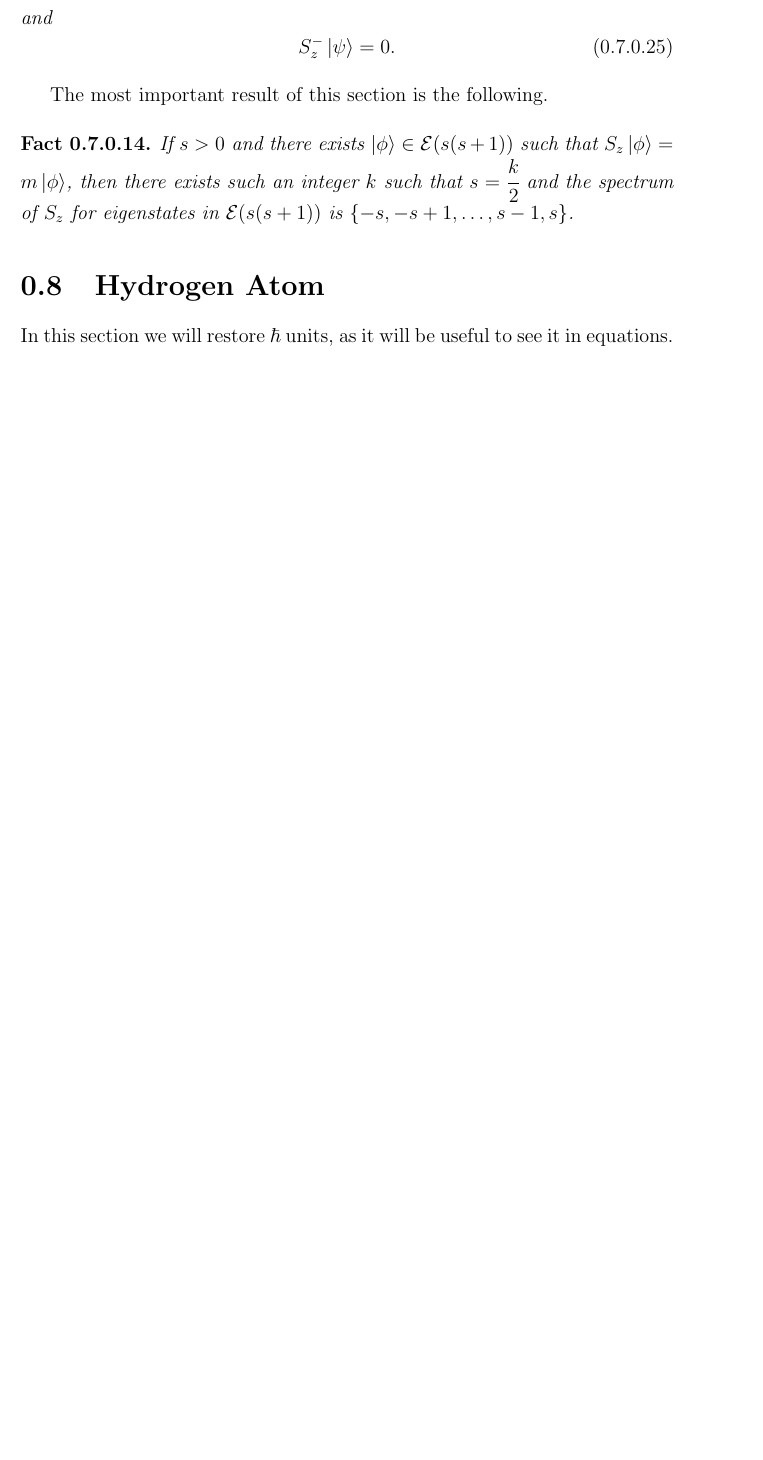
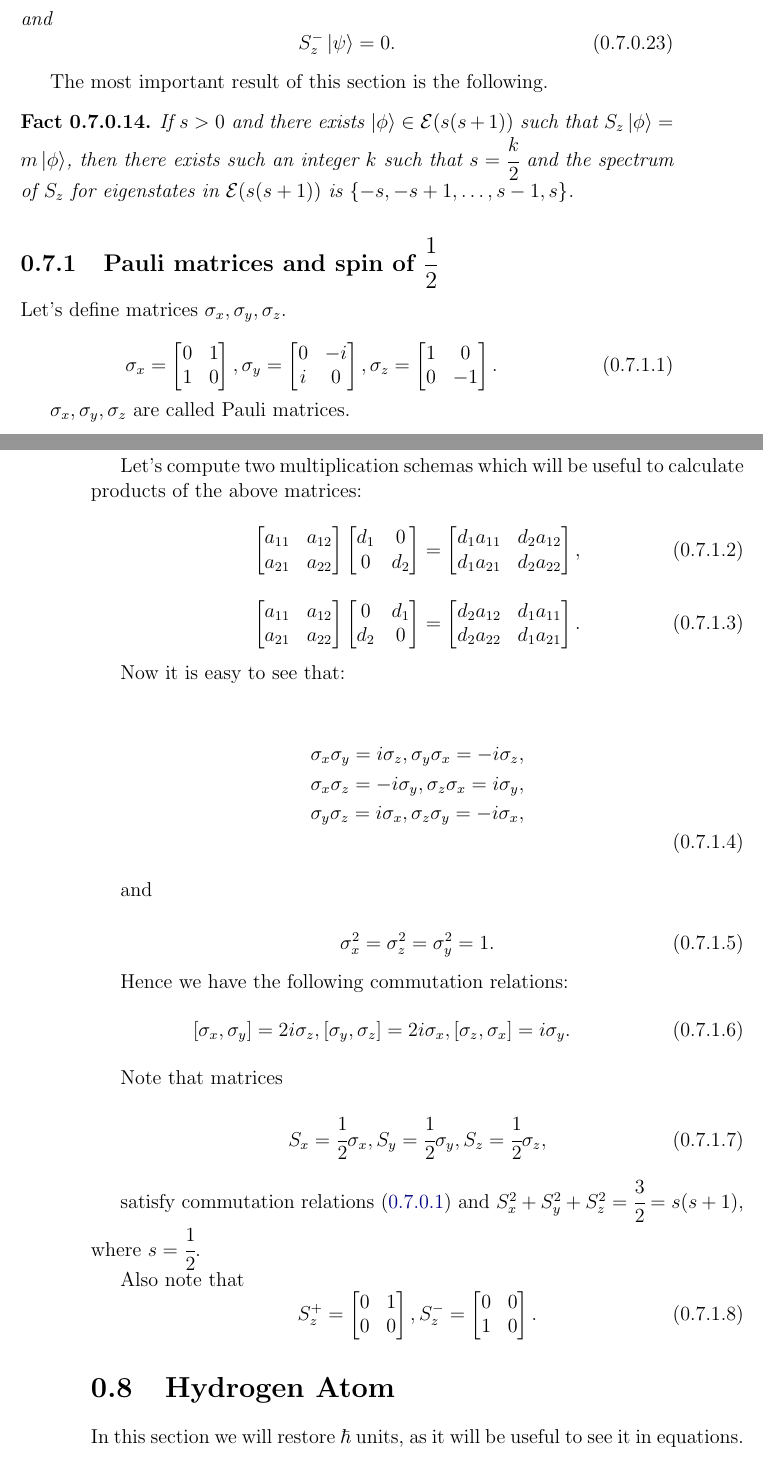
Before and after one commit to warpdynamicsltd/physics, a LaTeX document (quantum.tex): part of page 25 of 32 before the commit and two parts of pages 25 and 26 of 33 after it, the two joined at a grey line, cut so that both start at the same text, the shorter picture padded with empty space. Compiled offline with pdfLaTeX.

Commit message:
pauli matrices

```diff
--- a/quantum.tex
+++ b/quantum.tex
@@ -1223,8 +1220,97 @@ The most important result of this section is the following.
 If $s > 0$ and there exists $\ket{\phi} \in \mathcal{E}(s(s + 1))$ such that $S_z\ket{\phi} = m\ket{\phi}$, then there exists such an integer $k$ such that $s = \cfrac{k}{2}$ and
 the spectrum of $S_z$ for eigenstates in $\mathcal{E}(s(s + 1))$ is $\{-s, -s + 1, \dots, s - 1, s\}$.
 \end{fact}
-
-
+\subsection{Pauli matrices and spin of $\cfrac{1}{2}$}
+Let's define matrices $\sigma_x, \sigma_y, \sigma_z$.
+
+\begin{equation}
+\sigma_x = \begin{bmatrix}
+    0 &  1 \\
+    1 & 0 \\
+\end{bmatrix},
+\sigma_y = \begin{bmatrix}
+    0 &  -i \\
+    i & 0 \\
+\end{bmatrix},
+\sigma_z = \begin{bmatrix}
+    1 &  0 \\
+    0 & -1 \\
+\end{bmatrix}.
+\end{equation}
+
+$\sigma_x, \sigma_y, \sigma_z$ are called Pauli matrices.
+
+Let's compute two multiplication schemas which will be useful to calculate products of the above matrices:
+
+\begin{equation}
+\begin{bmatrix}
+    a_{11} &  a_{12} \\
+    a_{21} & a_{22} \\
+\end{bmatrix}
+\begin{bmatrix}
+    d_1 & 0 \\
+    0 & d_2 \\
+\end{bmatrix}
+= \begin{bmatrix}
+    d_1 a_{11} &  d_2 a_{12} \\
+    d_1 a_{21} & d_2 a_{22} \\
+\end{bmatrix},
+\end{equation}
+
+\begin{equation}
+\begin{bmatrix}
+    a_{11} &  a_{12} \\
+    a_{21} & a_{22} \\
+\end{bmatrix}
+\begin{bmatrix}
+    0 & d_1 \\
+    d_2 & 0 \\
+\end{bmatrix}
+= \begin{bmatrix}
+    d_2 a_{12} &  d_1 a_{11} \\
+    d_2 a_{22} & d_1 a_{21} \\
+\end{bmatrix}.
+\end{equation}
+
+
+Now it is easy to see that:
+\begin{multline}\\
+\sigma_x \sigma_y = i\sigma_z, \sigma_y\sigma_x = -i\sigma_z,\\
+\sigma_x \sigma_z = -i\sigma_y, \sigma_z\sigma_x = i\sigma_y,\\
+\sigma_y \sigma_z = i\sigma_x, \sigma_z\sigma_y = -i\sigma_x,\\
+\end{multline}
+
+and
+
+\begin{equation}
+\sigma_x^2 = \sigma_z^2 = \sigma_y^2 = 1.
+\end{equation}
+
+Hence we have the following commutation relations:
+\begin{equation}
+[\sigma_x, \sigma_y] = 2i\sigma_z, [\sigma_y, \sigma_z] = 2i\sigma_x, [\sigma_z, \sigma_x] = i\sigma_y.
+\end{equation}
+
+Note that matrices
+
+\begin{equation}
+S_x = \cfrac{1}{2}\sigma_x, S_y = \cfrac{1}{2}\sigma_y, S_z = \cfrac{1}{2}\sigma_z,
+\end{equation}
+
+satisfy commutation relations (\ref{spin-cummutators}) and $S^2_x + S^2_y + S^2_z = \cfrac{3}{2} = s(s + 1)$, where $s=\cfrac{1}{2}$.
+
+
+Also note that
+\begin{equation}
+S^{+}_z = \begin{bmatrix}
+    0 &  1 \\
+    0 & 0 \\
+\end{bmatrix},
+S^{-}_z = \begin{bmatrix}
+    0 &  0 \\
+    1 & 0 \\
+\end{bmatrix}.
+\end{equation}
 \section{Hydrogen Atom}
 In this section we will restore $\hbar$ units, as it will be useful to see it in equations.
 \subsection{Angular Momentum}
```
Also changed, not shown: main.pdf, quantum.tex (27 more changed lines).
